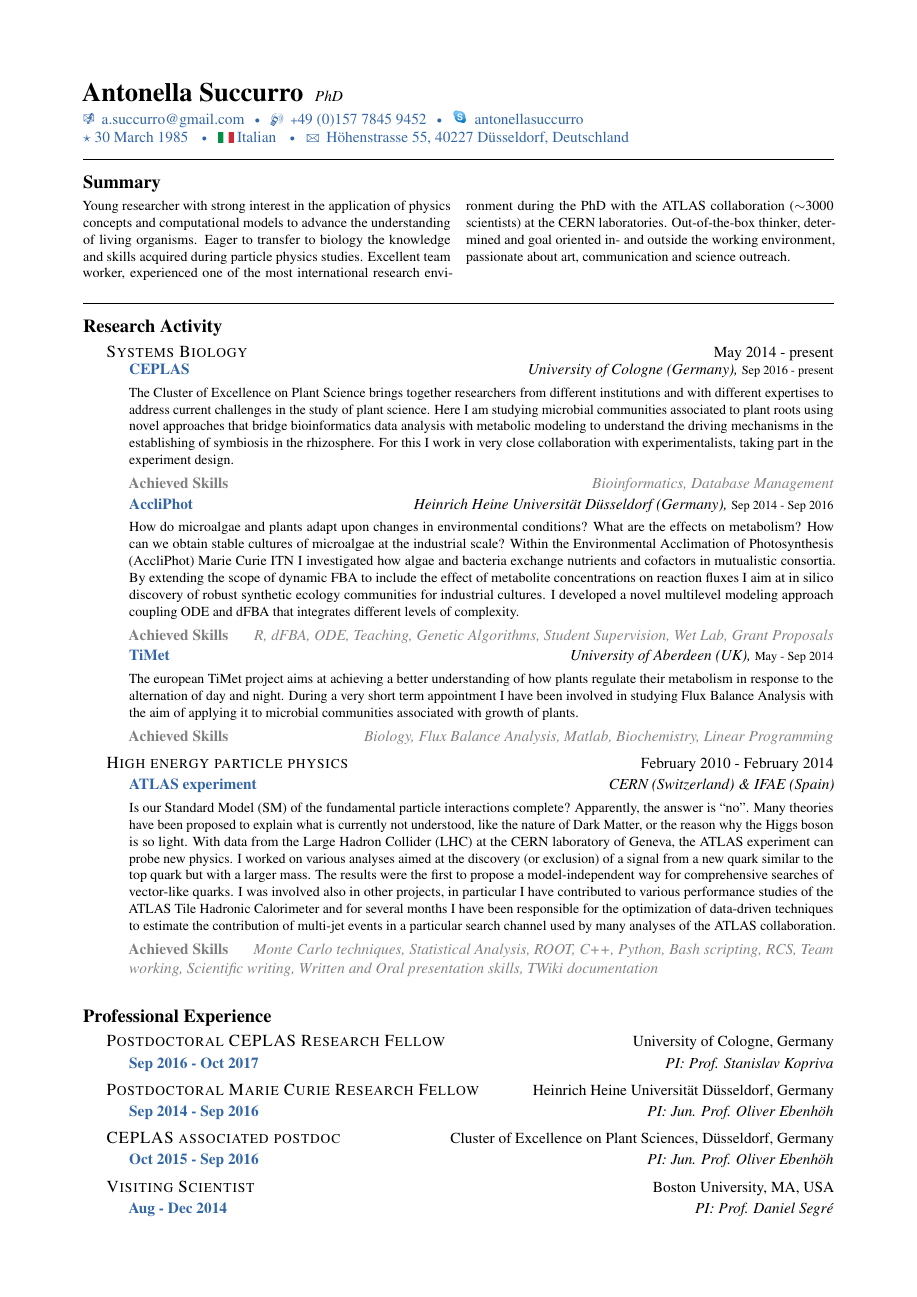
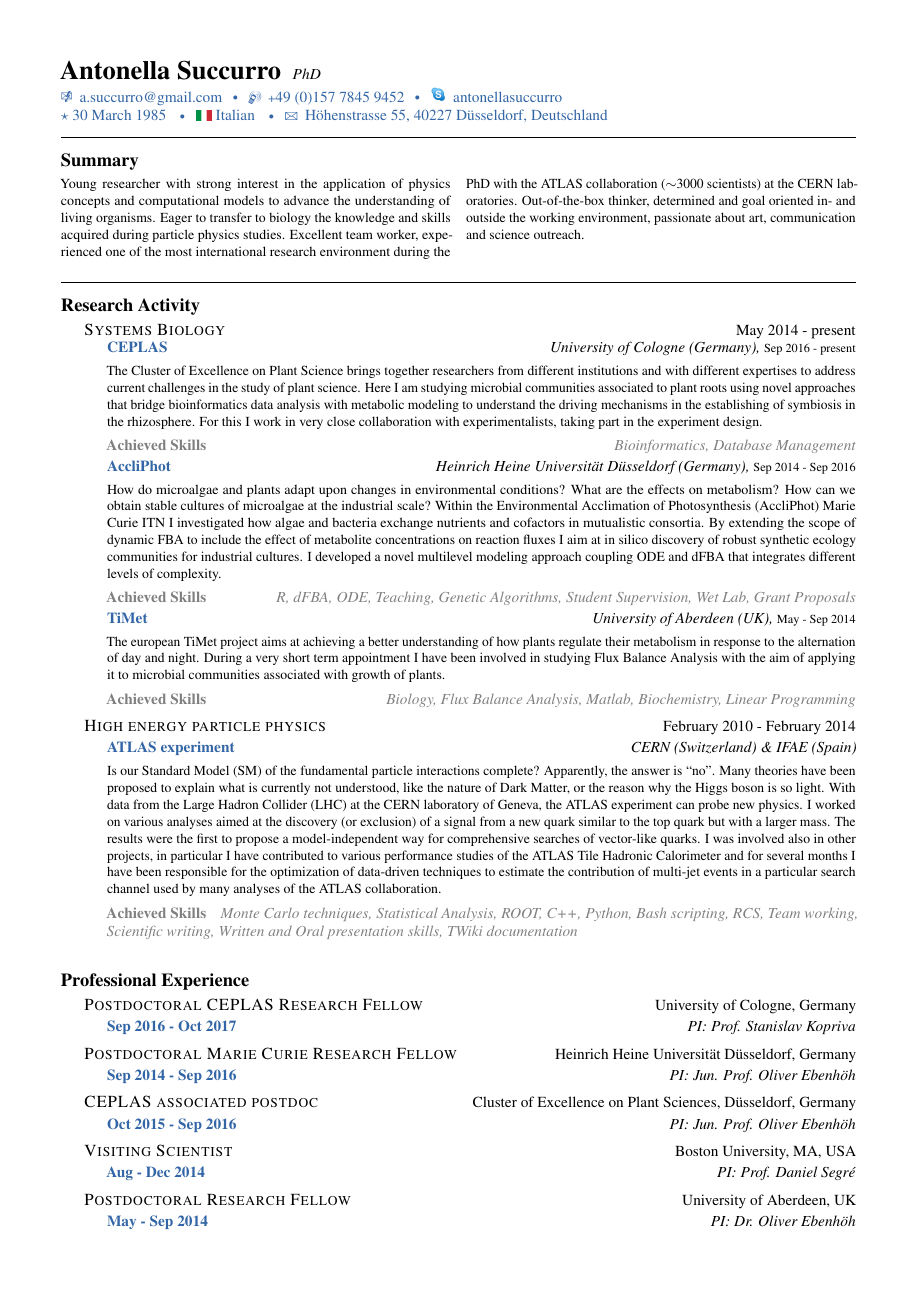
Before and after one commit to asuccurro/curriculum, a LaTeX CV (antonellasuccurro_CV.tex, which reads structure.tex): page 1 of 2. Compiled offline with pdfLaTeX.

Commit message:
some updates

```diff
--- a/structure.tex
+++ b/structure.tex
@@ -22,7 +22,7 @@
 
 %%% LOAD AND SETUP PACKAGES
 
-\usepackage[margin=0.75in]{geometry} % Adjusts the margins
+\usepackage[margin=0.55in]{geometry} % Adjusts the margins
 
 \usepackage{multicol} % Required for multiple columns of text
 
```
Also changed, not shown: 1 other file.
